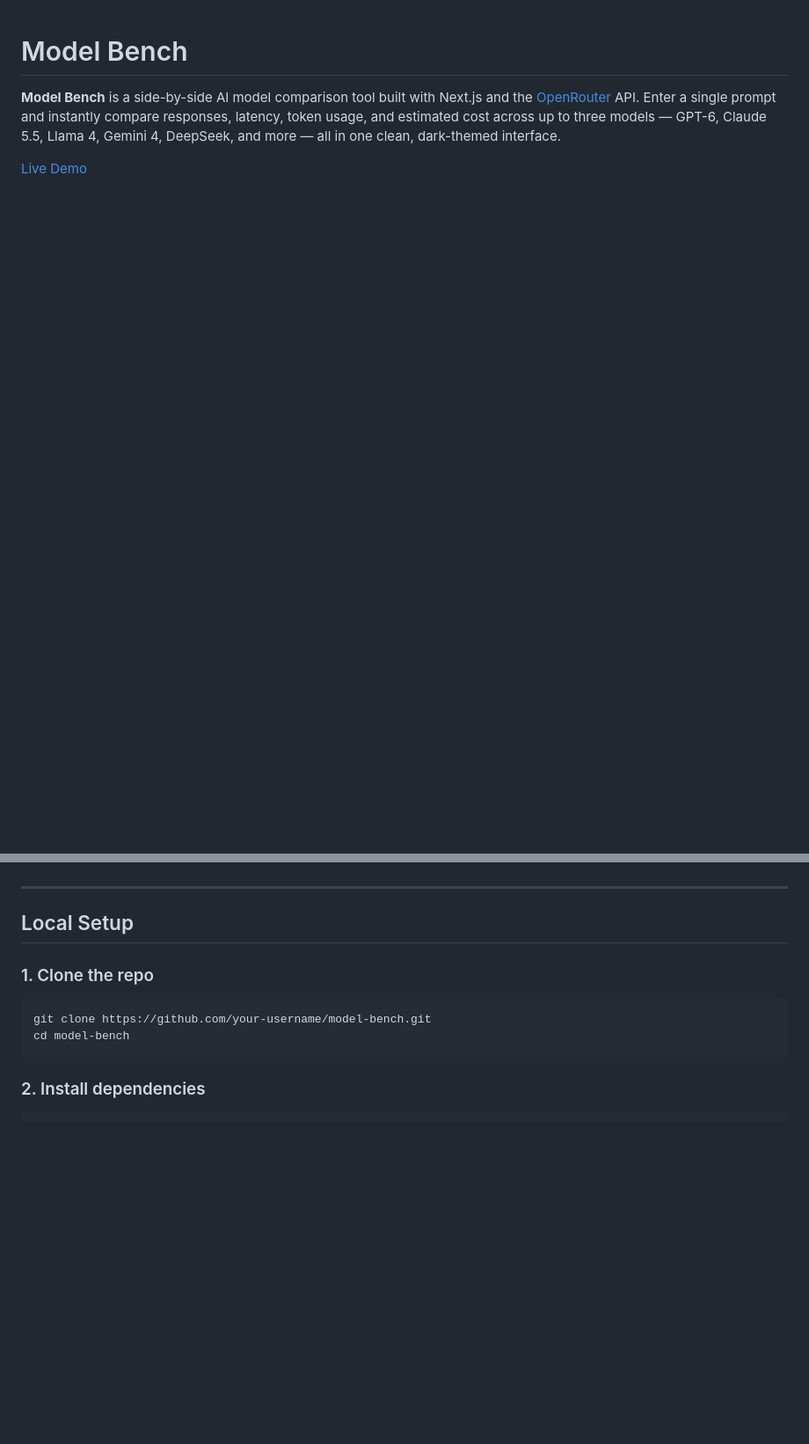
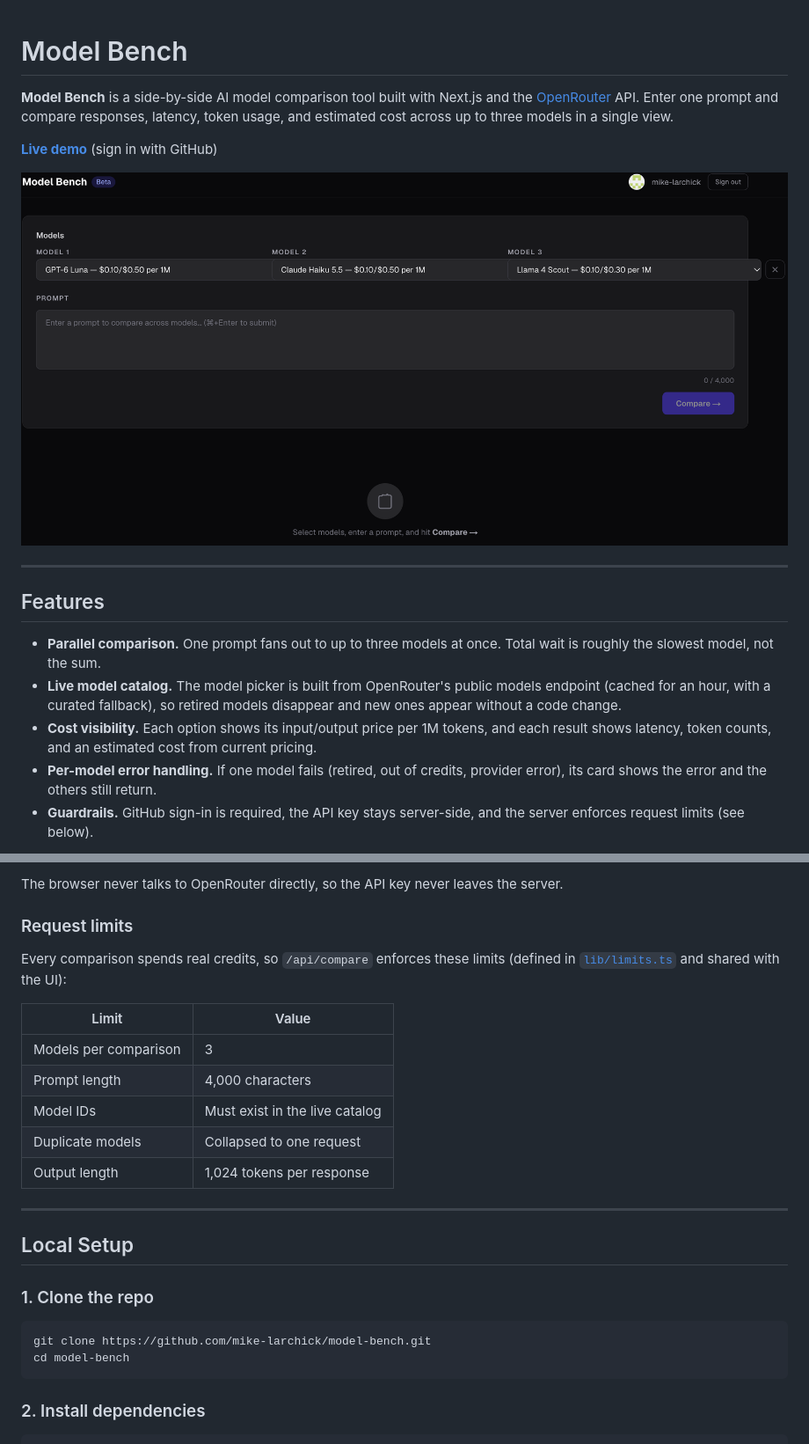
Before and after one commit to mike-larchick/model-bench, a Markdown page: README.md, 2 parts joined by grey strips. Shown at 88% size. GitHub-like rendering; pictures changed too: docs/screenshots/playground.png (added); blank space fills up the shorter version.

````diff
--- a/README.md
+++ b/README.md
@@ -1,5 +1,18 @@
 # Model Bench
 
-**Model Bench** is a side-by-side AI model comparison tool built with Next.js and the [OpenRouter](https://openrouter.ai) API. Enter a single prompt and instantly compare responses, latency, token usage, and estimated cost across up to three models — GPT-6, Claude 5.5, Llama 4, Gemini 4, DeepSeek, and more — all in one clean, dark-themed interface.
+**Model Bench** is a side-by-side AI model comparison tool built with Next.js and the [OpenRouter](https://openrouter.ai) API. Enter one prompt and compare responses, latency, token usage, and estimated cost across up to three models in a single view.
 
-[Live Demo](https://model-bench.vercel.app)
+**[Live demo](https://model-bench-eight.vercel.app)** (sign in with GitHub)
+
+![Playground with three models selected](docs/screenshots/playground.png)
+
+---
+
+## Features
+
+- **Parallel comparison.** One prompt fans out to up to three models at once. Total wait is roughly the slowest model, not the sum.
+- **Live model catalog.** The model picker is built from OpenRouter's public models endpoint (cached for an hour, with a curated fallback), so retired models disappear and new ones appear without a code change.
+- **Cost visibility.** Each option shows its input/output price per 1M tokens, and each result shows latency, token counts, and an estimated cost from current pricing.
+- **Per-model error handling.** If one model fails (retired, out of credits, provider error), its card shows the error and the others still return.
+- **Guardrails.** GitHub sign-in is required, the API key stays server-side, and the server enforces request limits (see below).
+
@@ -16,3 +48,16 @@
+The browser never talks to OpenRouter directly, so the API key never leaves the server.
+
+### Request limits
+
+Every comparison spends real credits, so `/api/compare` enforces these limits (defined in [`lib/limits.ts`](lib/limits.ts) and shared with the UI):
+
+| Limit | Value |
+|---|---|
+| Models per comparison | 3 |
+| Prompt length | 4,000 characters |
+| Model IDs | Must exist in the live catalog |
+| Duplicate models | Collapsed to one request |
+| Output length | 1,024 tokens per response |
 
 ---
 
@@ -21,7 +66,7 @@
 ### 1. Clone the repo
 
 ```bash
-git clone https://github.com/your-username/model-bench.git
+git clone https://github.com/mike-larchick/model-bench.git
 cd model-bench
 ```
 
````
Also changed, not shown: other parts of README.md (+43 -18 lines), docs/screenshots/model-picker.png (added), docs/screenshots/results.png (added).
